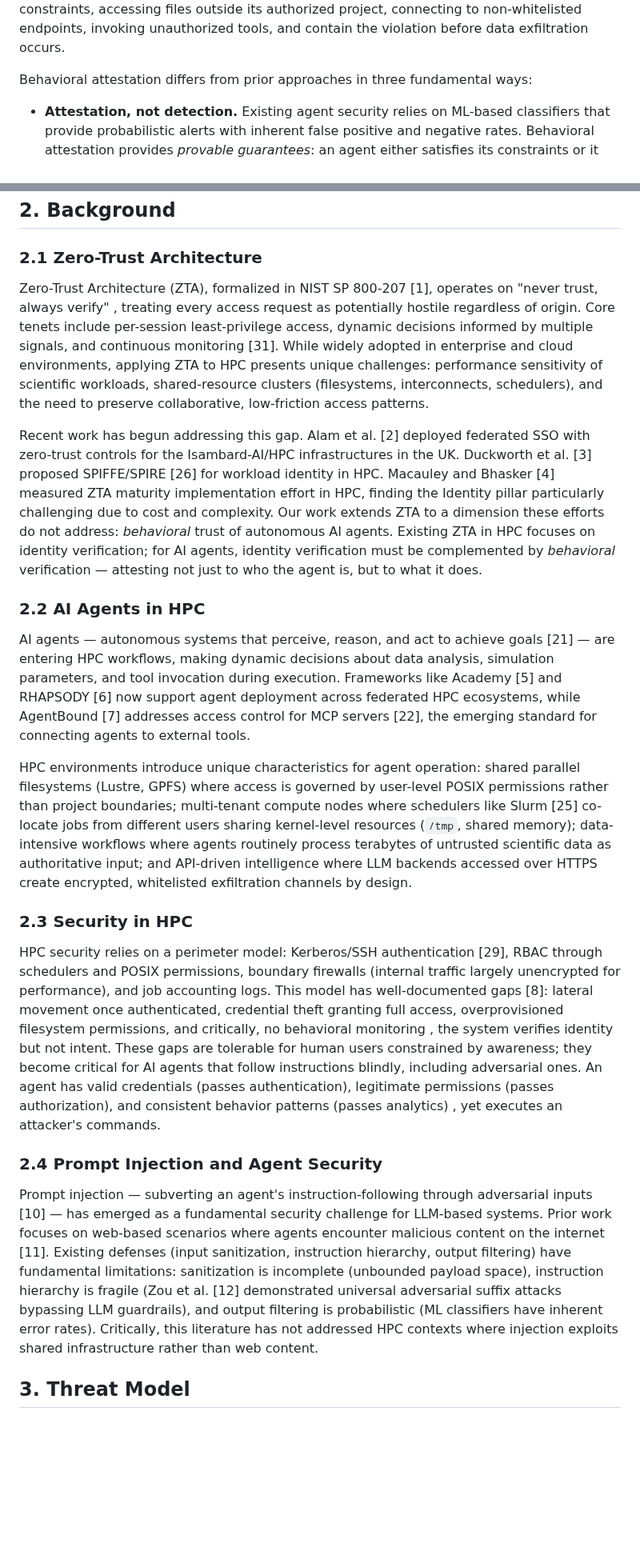
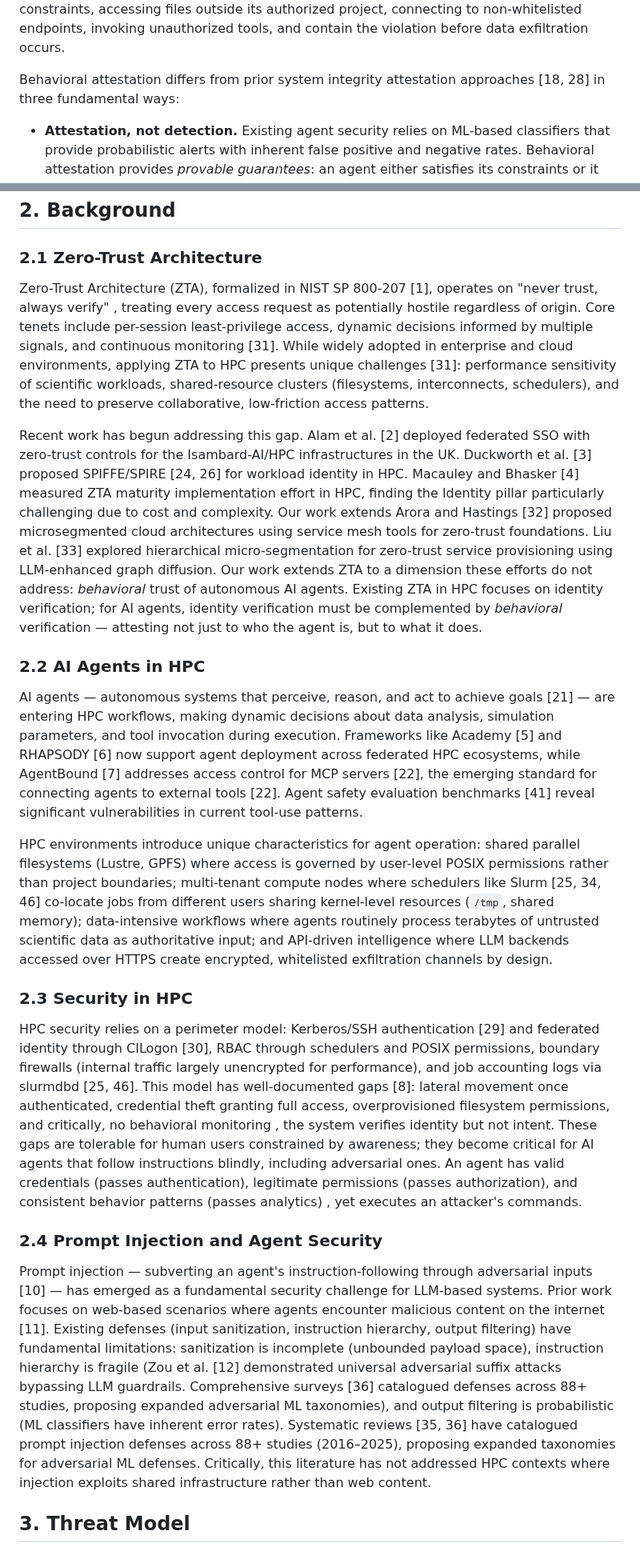
Before and after one commit to nullbotnone/AEGIS, a Markdown page: PROPOSAL.md, 2 parts joined by grey strips. Shown at 80% size. GitHub-like rendering; blank space fills up the shorter version.

```diff
--- a/PROPOSAL.md
+++ b/PROPOSAL.md
@@ -37,7 +37,7 @@ Existing defenses fail against this threat. Authentication succeeds because the
 
 We propose **behavioral attestation** as the foundation for securing AI agents in HPC. Our key insight is simple: *we cannot prevent all injection attacks, but we can contain their effects*. Even if an agent is hijacked, we can detect when it violates its behavioral constraints, accessing files outside its authorized project, connecting to non-whitelisted endpoints, invoking unauthorized tools, and contain the violation before data exfiltration occurs.
 
-Behavioral attestation differs from prior approaches in three fundamental ways:
+Behavioral attestation differs from prior system integrity attestation approaches [18, 28] in three fundamental ways:
 
 - **Attestation, not detection.** Existing agent security relies on ML-based classifiers that provide probabilistic alerts with inherent false positive and negative rates. Behavioral attestation provides *provable guarantees*: an agent either satisfies its constraints or it does not. There is no ambiguity.
 
@@ -53,23 +53,23 @@ This paper makes the following contributions: (1) formalization of the hijacked
 
 ### 2.1 Zero-Trust Architecture
 
-Zero-Trust Architecture (ZTA), formalized in NIST SP 800-207 [1], operates on "never trust, always verify" , treating every access request as potentially hostile regardless of origin. Core tenets include per-session least-privilege access, dynamic decisions informed by multiple signals, and continuous monitoring [31]. While widely adopted in enterprise and cloud environments, applying ZTA to HPC presents unique challenges: performance sensitivity of scientific workloads, shared-resource clusters (filesystems, interconnects, schedulers), and the need to preserve collaborative, low-friction access patterns.
+Zero-Trust Architecture (ZTA), formalized in NIST SP 800-207 [1], operates on "never trust, always verify" , treating every access request as potentially hostile regardless of origin. Core tenets include per-session least-privilege access, dynamic decisions informed by multiple signals, and continuous monitoring [31]. While widely adopted in enterprise and cloud environments, applying ZTA to HPC presents unique challenges [31]: performance sensitivity of scientific workloads, shared-resource clusters (filesystems, interconnects, schedulers), and the need to preserve collaborative, low-friction access patterns.
 
-Recent work has begun addressing this gap. Alam et al. [2] deployed federated SSO with zero-trust controls for the Isambard-AI/HPC infrastructures in the UK. Duckworth et al. [3] proposed SPIFFE/SPIRE [26] for workload identity in HPC. Macauley and Bhasker [4] measured ZTA maturity implementation effort in HPC, finding the Identity pillar particularly challenging due to cost and complexity. Our work extends ZTA to a dimension these efforts do not address: *behavioral* trust of autonomous AI agents. Existing ZTA in HPC focuses on identity verification; for AI agents, identity verification must be complemented by *behavioral* verification — attesting not just to who the agent is, but to what it does.
+Recent work has begun addressing this gap. Alam et al. [2] deployed federated SSO with zero-trust controls for the Isambard-AI/HPC infrastructures in the UK. Duckworth et al. [3] proposed SPIFFE/SPIRE [24, 26] for workload identity in HPC. Macauley and Bhasker [4] measured ZTA maturity implementation effort in HPC, finding the Identity pillar particularly challenging due to cost and complexity. Our work extends Arora and Hastings [32] proposed microsegmented cloud architectures using service mesh tools for zero-trust foundations. Liu et al. [33] explored hierarchical micro-segmentation for zero-trust service provisioning using LLM-enhanced graph diffusion. Our work extends ZTA to a dimension these efforts do not address: *behavioral* trust of autonomous AI agents. Existing ZTA in HPC focuses on identity verification; for AI agents, identity verification must be complemented by *behavioral* verification — attesting not just to who the agent is, but to what it does.
 
 ### 2.2 AI Agents in HPC
 
-AI agents — autonomous systems that perceive, reason, and act to achieve goals [21] — are entering HPC workflows, making dynamic decisions about data analysis, simulation parameters, and tool invocation during execution. Frameworks like Academy [5] and RHAPSODY [6] now support agent deployment across federated HPC ecosystems, while AgentBound [7] addresses access control for MCP servers [22], the emerging standard for connecting agents to external tools.
+AI agents — autonomous systems that perceive, reason, and act to achieve goals [21] — are entering HPC workflows, making dynamic decisions about data analysis, simulation parameters, and tool invocation during execution. Frameworks like Academy [5] and RHAPSODY [6] now support agent deployment across federated HPC ecosystems, while AgentBound [7] addresses access control for MCP servers [22], the emerging standard for connecting agents to external tools [22]. Agent safety evaluation benchmarks [41] reveal significant vulnerabilities in current tool-use patterns.
 
-HPC environments introduce unique characteristics for agent operation: shared parallel filesystems (Lustre, GPFS) where access is governed by user-level POSIX permissions rather than project boundaries; multi-tenant compute nodes where schedulers like Slurm [25] co-locate jobs from different users sharing kernel-level resources (`/tmp`, shared memory); data-intensive workflows where agents routinely process terabytes of untrusted scientific data as authoritative input; and API-driven intelligence where LLM backends accessed over HTTPS create encrypted, whitelisted exfiltration channels by design.
+HPC environments introduce unique characteristics for agent operation: shared parallel filesystems (Lustre, GPFS) where access is governed by user-level POSIX permissions rather than project boundaries; multi-tenant compute nodes where schedulers like Slurm [25, 34, 46] co-locate jobs from different users sharing kernel-level resources (`/tmp`, shared memory); data-intensive workflows where agents routinely process terabytes of untrusted scientific data as authoritative input; and API-driven intelligence where LLM backends accessed over HTTPS create encrypted, whitelisted exfiltration channels by design.
 
 ### 2.3 Security in HPC
 
-HPC security relies on a perimeter model: Kerberos/SSH authentication [29], RBAC through schedulers and POSIX permissions, boundary firewalls (internal traffic largely unencrypted for performance), and job accounting logs. This model has well-documented gaps [8]: lateral movement once authenticated, credential theft granting full access, overprovisioned filesystem permissions, and critically, no behavioral monitoring , the system verifies identity but not intent. These gaps are tolerable for human users constrained by awareness; they become critical for AI agents that follow instructions blindly, including adversarial ones. An agent has valid credentials (passes authentication), legitimate permissions (passes authorization), and consistent behavior patterns (passes analytics) , yet executes an attacker's commands.
+HPC security relies on a perimeter model: Kerberos/SSH authentication [29] and federated identity through CILogon [30], RBAC through schedulers and POSIX permissions, boundary firewalls (internal traffic largely unencrypted for performance), and job accounting logs via slurmdbd [25, 46]. This model has well-documented gaps [8]: lateral movement once authenticated, credential theft granting full access, overprovisioned filesystem permissions, and critically, no behavioral monitoring , the system verifies identity but not intent. These gaps are tolerable for human users constrained by awareness; they become critical for AI agents that follow instructions blindly, including adversarial ones. An agent has valid credentials (passes authentication), legitimate permissions (passes authorization), and consistent behavior patterns (passes analytics) , yet executes an attacker's commands.
 
 ### 2.4 Prompt Injection and Agent Security
 
-Prompt injection — subverting an agent's instruction-following through adversarial inputs [10] — has emerged as a fundamental security challenge for LLM-based systems. Prior work focuses on web-based scenarios where agents encounter malicious content on the internet [11]. Existing defenses (input sanitization, instruction hierarchy, output filtering) have fundamental limitations: sanitization is incomplete (unbounded payload space), instruction hierarchy is fragile (Zou et al. [12] demonstrated universal adversarial suffix attacks bypassing LLM guardrails), and output filtering is probabilistic (ML classifiers have inherent error rates). Critically, this literature has not addressed HPC contexts where injection exploits shared infrastructure rather than web content.
+Prompt injection — subverting an agent's instruction-following through adversarial inputs [10] — has emerged as a fundamental security challenge for LLM-based systems. Prior work focuses on web-based scenarios where agents encounter malicious content on the internet [11]. Existing defenses (input sanitization, instruction hierarchy, output filtering) have fundamental limitations: sanitization is incomplete (unbounded payload space), instruction hierarchy is fragile (Zou et al. [12] demonstrated universal adversarial suffix attacks bypassing LLM guardrails. Comprehensive surveys [36] catalogued defenses across 88+ studies, proposing expanded adversarial ML taxonomies), and output filtering is probabilistic (ML classifiers have inherent error rates). Systematic reviews [35, 36] have catalogued prompt injection defenses across 88+ studies (2016–2025), proposing expanded taxonomies for adversarial ML defenses. Critically, this literature has not addressed HPC contexts where injection exploits shared infrastructure rather than web content.
 
 ## 3. Threat Model
 
```
Also changed, not shown: other parts of PROPOSAL.md (+16 -16 lines), docs/references.md (+16 -0 lines).
